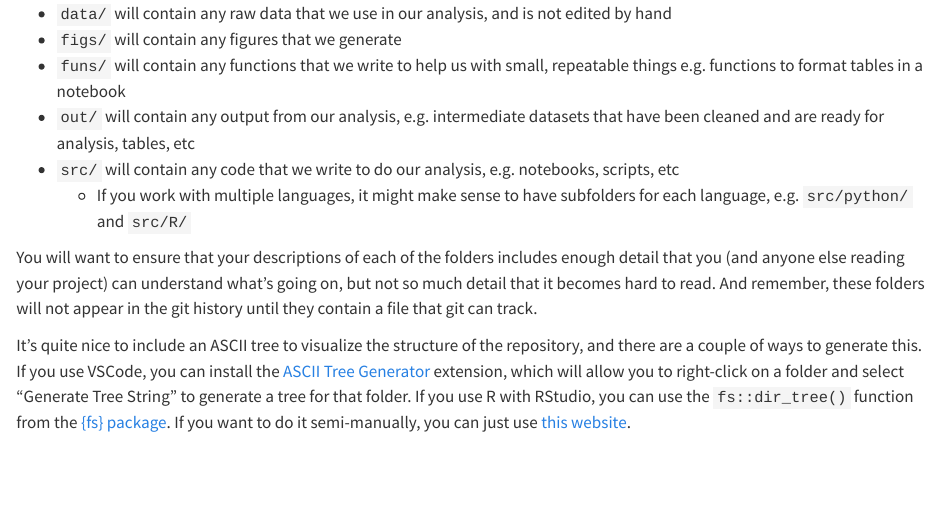
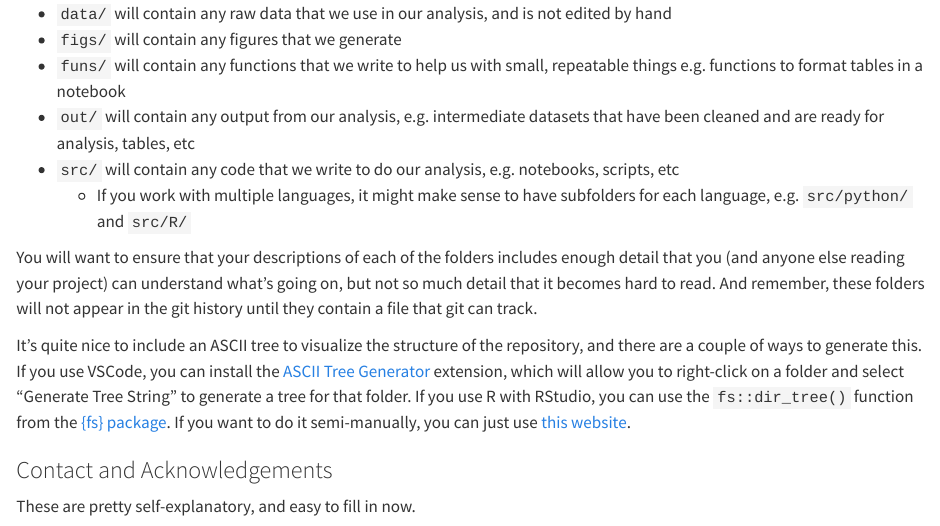
Before and after one commit to arnold-c/psu-intro-to-git, a Quarto document (basic-git-workflow.qmd): the page in a window 1100 px wide, from 2660 px down. Rendered offline with R 4.5, knitr and Pandoc in place of Quarto, with nearby package versions.

Commit message:
Add instructions to complete initial repo structure text in README

```diff
--- a/basic-git-workflow.qmd
+++ b/basic-git-workflow.qmd
@@ -128,3 +128,7 @@ It's quite nice to include an ASCII tree to visualize the structure of the repos
 If you use VSCode, you can install the [ASCII Tree Generator](https://marketplace.visualstudio.com/items?itemName=aprilandjan.ascii-tree-generator) extension, which will allow you to right-click on a folder and select "Generate Tree String" to generate a tree for that folder.
 If you use R with RStudio, you can use the `fs::dir_tree()` function from the [{fs} package](https://fs.r-lib.org).
 If you want to do it semi-manually, you can just use [this website](https://tree.nathanfriend.io/?s=(%27options!(%27fancy!true~fullPath!false~trailingSlash!true~rootDot!false)~5(%275%27Edit%20me%20to%20generate4a0nic6tre6*diagram%27%3A3*%3A%7D4Use%20indentation0to%20indicat6fil6and3folder3nesting.02You%20can%20even32us6*2markdown3*2bullets%27%3A%27)~version!%271%27)*%20%2004*2-%2030*4%5Cn*5source!6e3%01654320*).
+
+### Contact and Acknowledgements
+
+These are pretty self-explanatory, and easy to fill in now.
```
